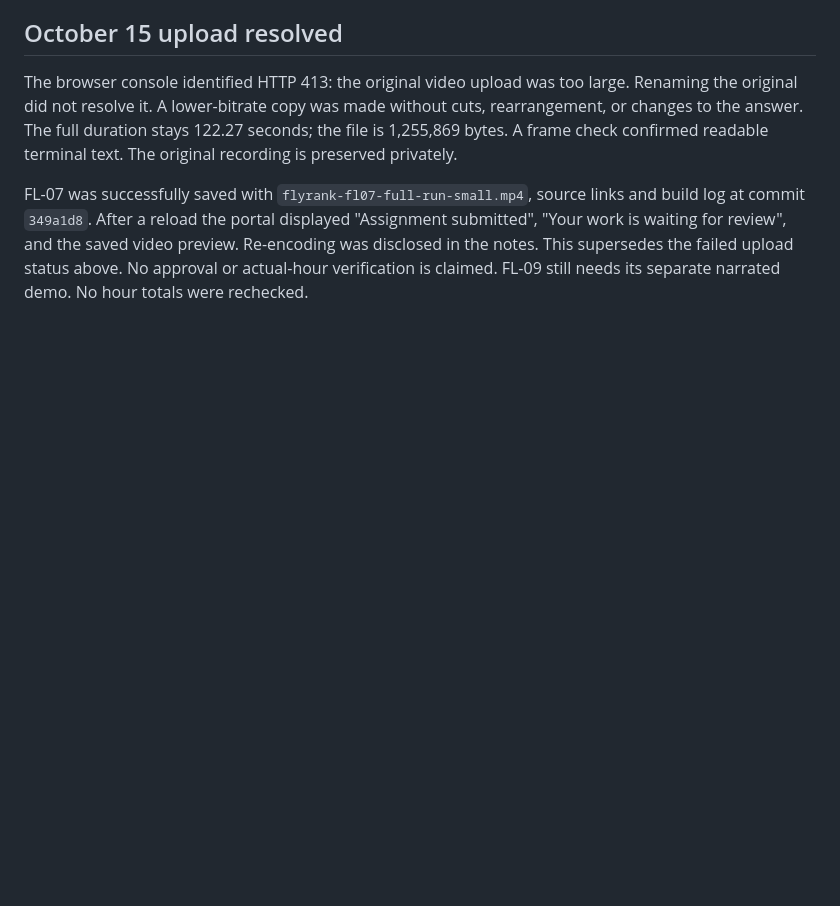
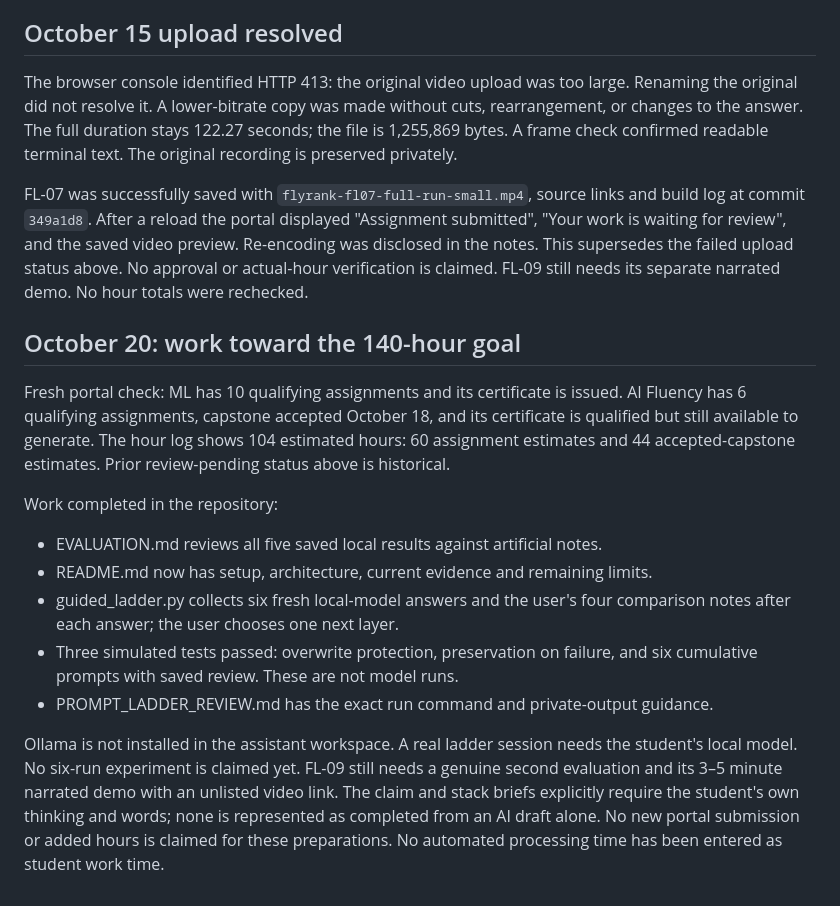
Before and after one commit to YassinKhodir/yassin-flyrank-ml-internship, a Markdown page: work/ai_fluency/PROGRESS.md, the part around the change. Rendered like a GitHub page; blank space fills up the shorter version.

Commit message:
Record current 104-hour total and guided experiment progress

```diff
--- a/work/ai_fluency/PROGRESS.md
+++ b/work/ai_fluency/PROGRESS.md
@@ -95,3 +95,27 @@ links and build log at commit `349a1d8`. After a reload the portal displayed
 preview. Re-encoding was disclosed in the notes. This supersedes the failed
 upload status above. No approval or actual-hour verification is claimed.
 FL-09 still needs its separate narrated demo. No hour totals were rechecked.
+
+## October 20: work toward the 140-hour goal
+Fresh portal check: ML has 10 qualifying assignments and its certificate is
+issued. AI Fluency has 6 qualifying assignments, capstone accepted October 18,
+and its certificate is qualified but still available to generate. The hour
+log shows 104 estimated hours: 60 assignment estimates and 44 accepted-capstone
+estimates. Prior review-pending status above is historical.
+
+Work completed in the repository:
+- EVALUATION.md reviews all five saved local results against artificial notes.
+- README.md now has setup, architecture, current evidence and remaining limits.
+- guided_ladder.py collects six fresh local-model answers and the user's four
+  comparison notes after each answer; the user chooses one next layer.
+- Three simulated tests passed: overwrite protection, preservation on failure,
+  and six cumulative prompts with saved review. These are not model runs.
+- PROMPT_LADDER_REVIEW.md has the exact run command and private-output guidance.
+
+Ollama is not installed in the assistant workspace. A real ladder session needs
+the student's local model. No six-run experiment is claimed yet. FL-09 still
+needs a genuine second evaluation and its 3–5 minute narrated demo with an
+unlisted video link. The claim and stack briefs explicitly require the student's
+own thinking and words; none is represented as completed from an AI draft alone.
+No new portal submission or added hours is claimed for these preparations.
+No automated processing time has been entered as student work time.
```
